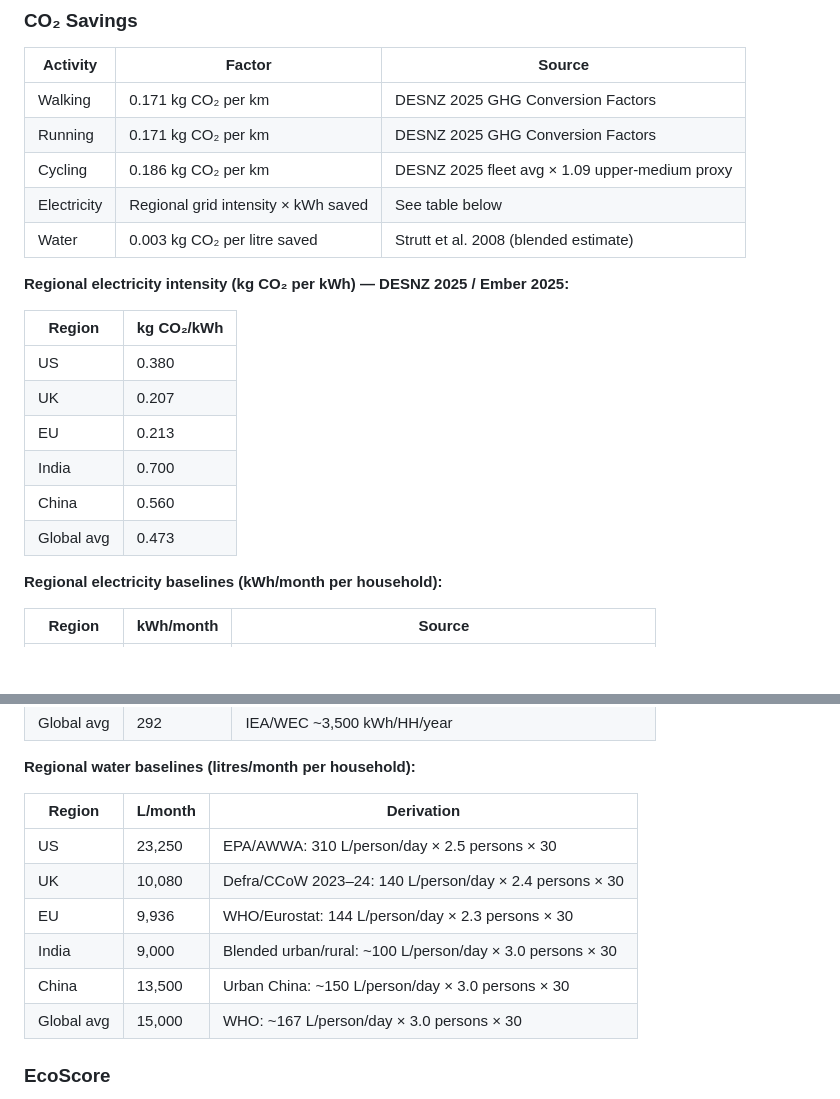
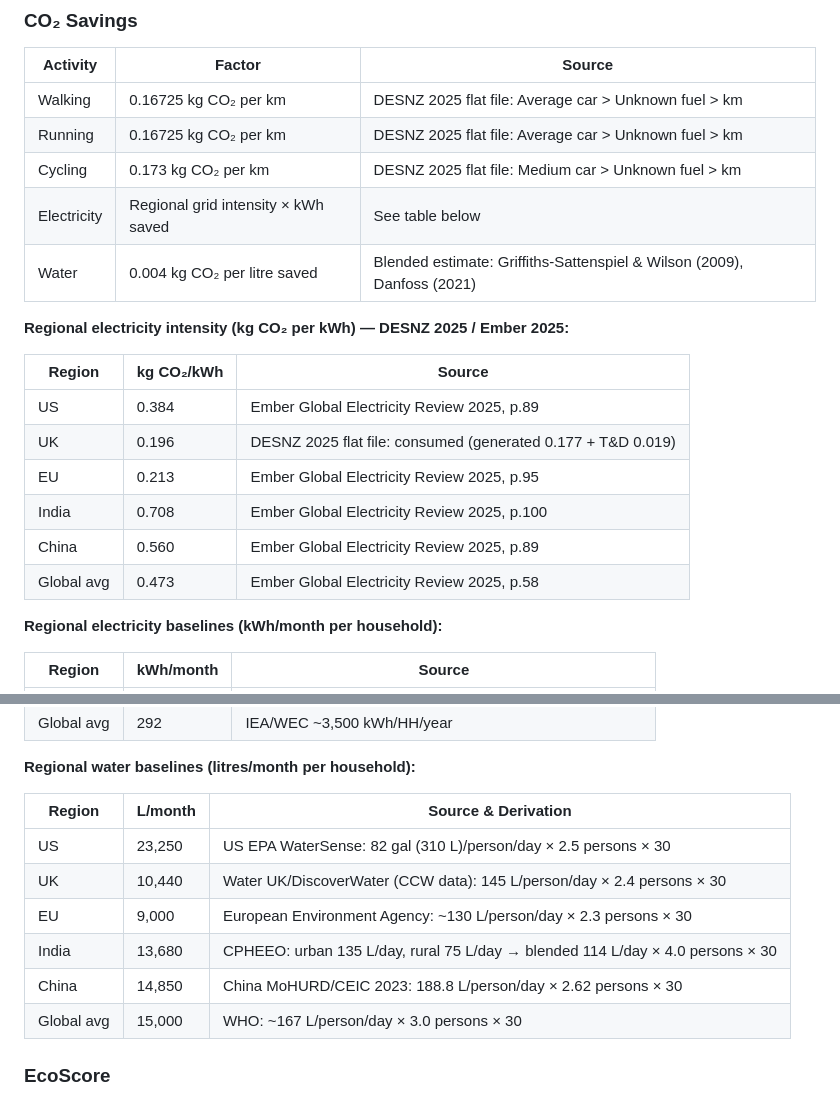
Before and after one commit to AmiyahO/EcoVerse, a Markdown page: README.md, 2 parts joined by grey strips. GitHub-like rendering; blank space fills up the shorter version.

```diff
--- a/README.md
+++ b/README.md
@@ -267,22 +267,22 @@ firebase/
 
 | Activity | Factor | Source |
 |----------|--------|--------|
-| Walking | 0.171 kg CO₂ per km | DESNZ 2025 GHG Conversion Factors |
-| Running | 0.171 kg CO₂ per km | DESNZ 2025 GHG Conversion Factors |
-| Cycling | 0.186 kg CO₂ per km | DESNZ 2025 fleet avg × 1.09 upper-medium proxy |
+| Walking | 0.16725 kg CO₂ per km | DESNZ 2025 flat file: Average car > Unknown fuel > km |
+| Running | 0.16725 kg CO₂ per km | DESNZ 2025 flat file: Average car > Unknown fuel > km |
+| Cycling | 0.173 kg CO₂ per km | DESNZ 2025 flat file: Medium car > Unknown fuel > km |
 | Electricity | Regional grid intensity × kWh saved | See table below |
-| Water | 0.003 kg CO₂ per litre saved | Strutt et al. 2008 (blended estimate) |
+| Water | 0.004 kg CO₂ per litre saved | Blended estimate: Griffiths-Sattenspiel & Wilson (2009), Danfoss (2021) |
 
 **Regional electricity intensity (kg CO₂ per kWh) — DESNZ 2025 / Ember 2025:**
 
-| Region | kg CO₂/kWh |
-|--------|------------|
-| US | 0.380 |
-| UK | 0.207 |
-| EU | 0.213 |
-| India | 0.700 |
-| China | 0.560 |
-| Global avg | 0.473 |
+| Region | kg CO₂/kWh | Source |
+|--------|------------|--------|
+| US | 0.384 | Ember Global Electricity Review 2025, p.89 |
+| UK | 0.196 | DESNZ 2025 flat file: consumed (generated 0.177 + T&D 0.019) |
+| EU | 0.213 | Ember Global Electricity Review 2025, p.95 |
+| India | 0.708 | Ember Global Electricity Review 2025, p.100 |
+| China | 0.560 | Ember Global Electricity Review 2025, p.89 |
+| Global avg | 0.473 | Ember Global Electricity Review 2025, p.58 |
 
 **Regional electricity baselines (kWh/month per household):**
 
@@ -297,13 +297,13 @@ firebase/
 
 **Regional water baselines (litres/month per household):**
 
-| Region | L/month | Derivation |
-|--------|---------|------------|
-| US | 23,250 | EPA/AWWA: 310 L/person/day × 2.5 persons × 30 |
-| UK | 10,080 | Defra/CCoW 2023–24: 140 L/person/day × 2.4 persons × 30 |
-| EU | 9,936 | WHO/Eurostat: 144 L/person/day × 2.3 persons × 30 |
-| India | 9,000 | Blended urban/rural: ~100 L/person/day × 3.0 persons × 30 |
-| China | 13,500 | Urban China: ~150 L/person/day × 3.0 persons × 30 |
+| Region | L/month | Source & Derivation |
+|--------|---------|---------------------|
+| US | 23,250 | US EPA WaterSense: 82 gal (310 L)/person/day × 2.5 persons × 30 |
+| UK | 10,440 | Water UK/DiscoverWater (CCW data): 145 L/person/day × 2.4 persons × 30 |
+| EU | 9,000 | European Environment Agency: ~130 L/person/day × 2.3 persons × 30 |
+| India | 13,680 | CPHEEO: urban 135 L/day, rural 75 L/day → blended 114 L/day × 4.0 persons × 30 |
+| China | 14,850 | China MoHURD/CEIC 2023: 188.8 L/person/day × 2.62 persons × 30 |
 | Global avg | 15,000 | WHO: ~167 L/person/day × 3.0 persons × 30 |
 
 ### EcoScore
```
